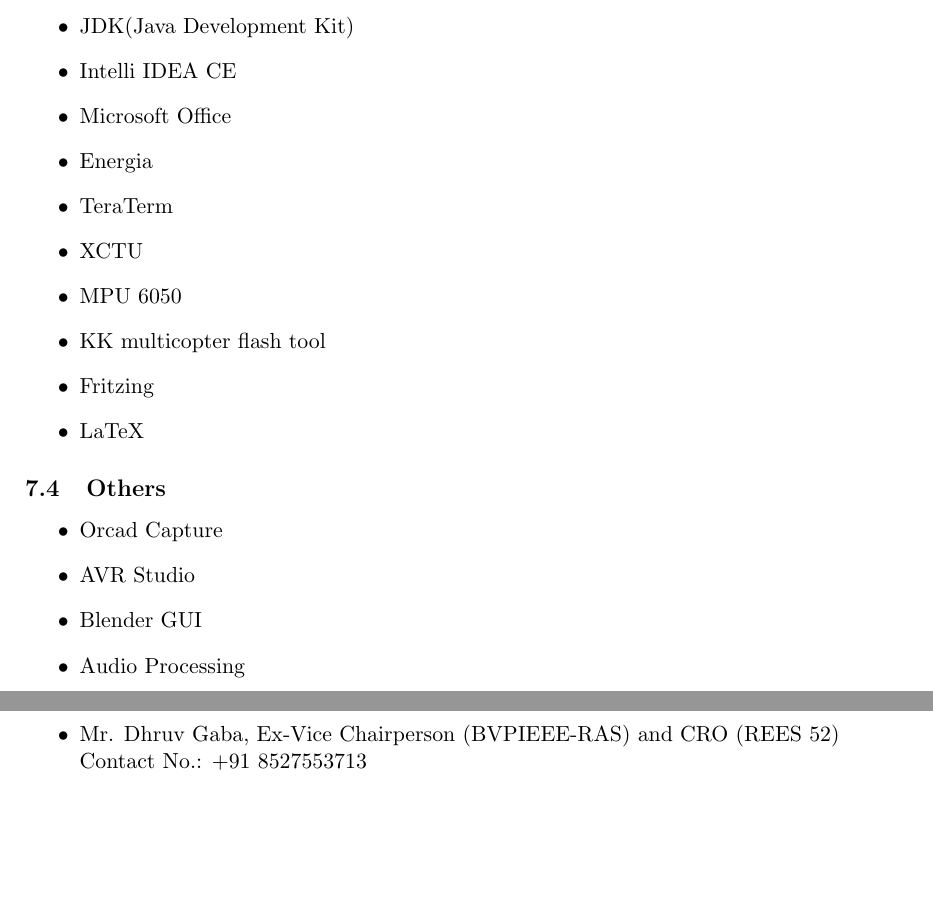
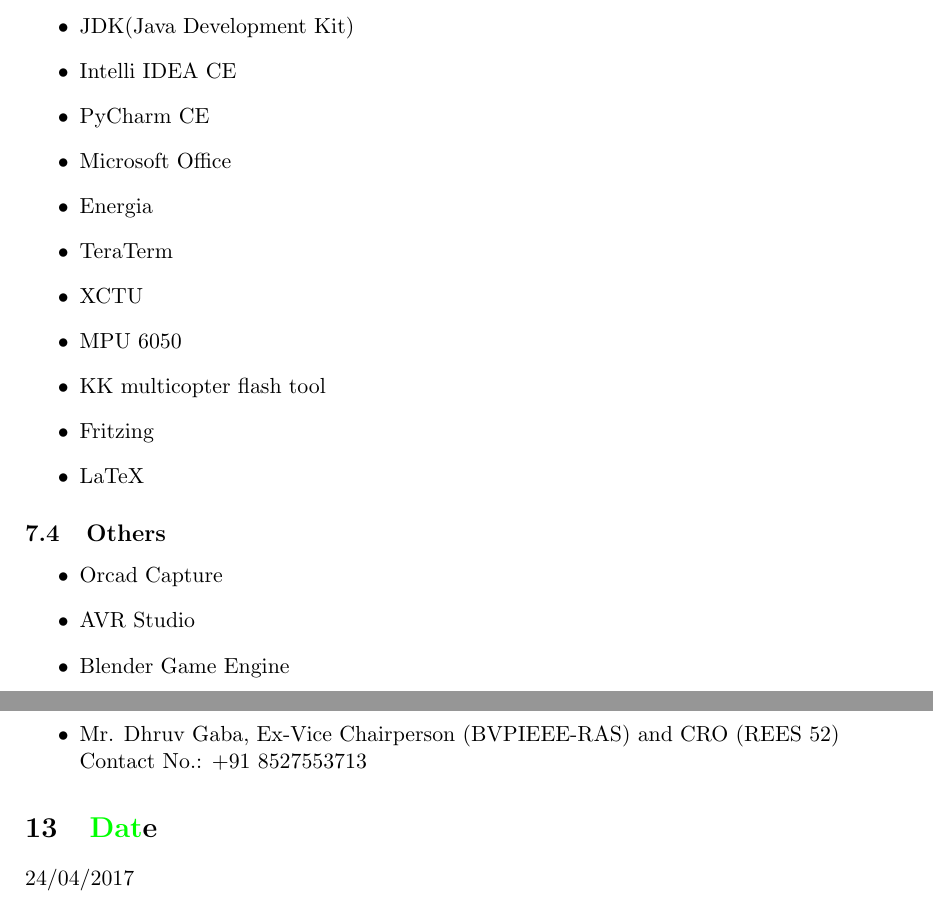
Before and after one commit to Siddhant1304/Siddhant_Resume, a LaTeX CV (Siddhant_Resume_main.tex): two parts of pages 3 and 5 of 5, joined at a grey line, cut so that both start at the same text, the shorter picture padded with empty space. Compiled offline with pdfLaTeX.

Commit message:
general edit

```diff
--- a/Siddhant_Resume_main.tex
+++ b/Siddhant_Resume_main.tex
@@ -167,6 +167,7 @@
 \item Proteus
 \item JDK(Java Development Kit)
 \item Intelli IDEA CE
+\item PyCharm CE
 \item Microsoft Office
 \item Energia
 \item TeraTerm
@@ -180,8 +181,7 @@
 \begin{itemize}
 \item Orcad Capture
 \item AVR Studio
-\item Blender GUI
-\item Audio Processing
+\item Blender Game Engine
 \end{itemize}
 \end{minipage}
 
@@ -244,6 +244,9 @@
 Contact No.: +91 8527553713
 \end{itemize}
 
+\section{\color{green}Dat\color{black}e}
+24/04/2017
+
 \end{minipage}
 
 \end{document}
```
